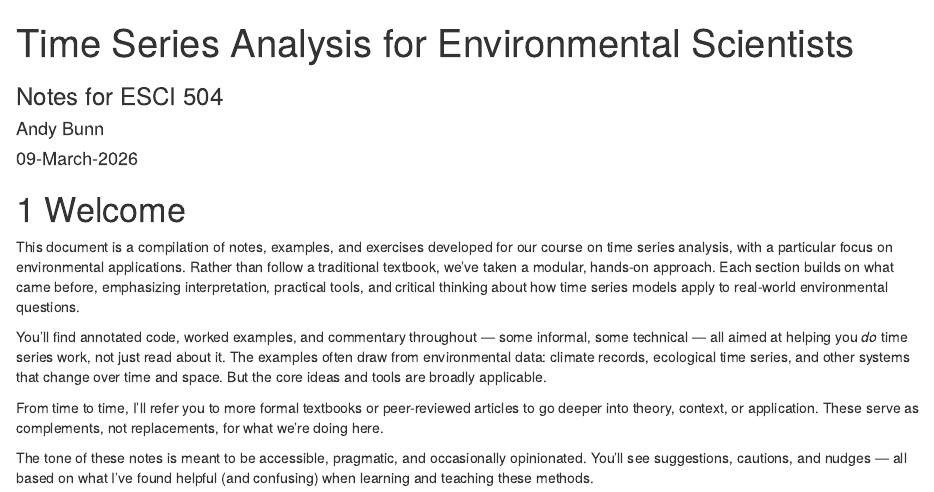
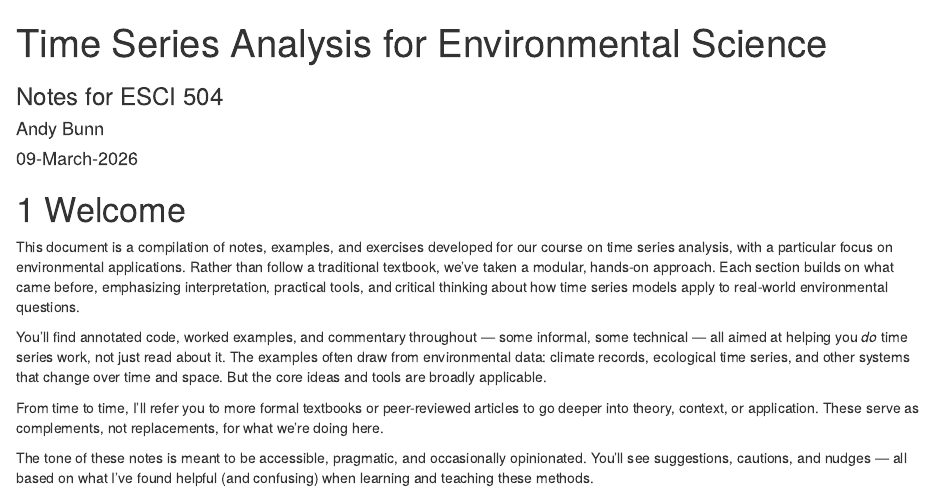
Before and after one commit to AndyBunn/timeSeriesNotes, an R Markdown document (index.Rmd): the page in a window 1100 px wide, from its top. Rendered offline with R 4.5, knitr and Pandoc, with nearby package versions; drawn as R Markdown's standard HTML page in place of the format the file asks for.

Commit message:
really done for now.

```diff
--- a/index.Rmd
+++ b/index.Rmd
@@ -1,5 +1,5 @@
 ---
-title: "Time Series Analysis for Environmental Scientists"
+title: "Time Series Analysis for Environmental Science"
 subtitle: "Notes for ESCI 504"
 author: "Andy Bunn"
 date: "`r format(Sys.time(), '%d-%B-%Y')`"
```
Also changed, not shown: docs/01xAsideMethods_and_generics.md, docs/index.md, docs/search_index.json, 15 other files.
